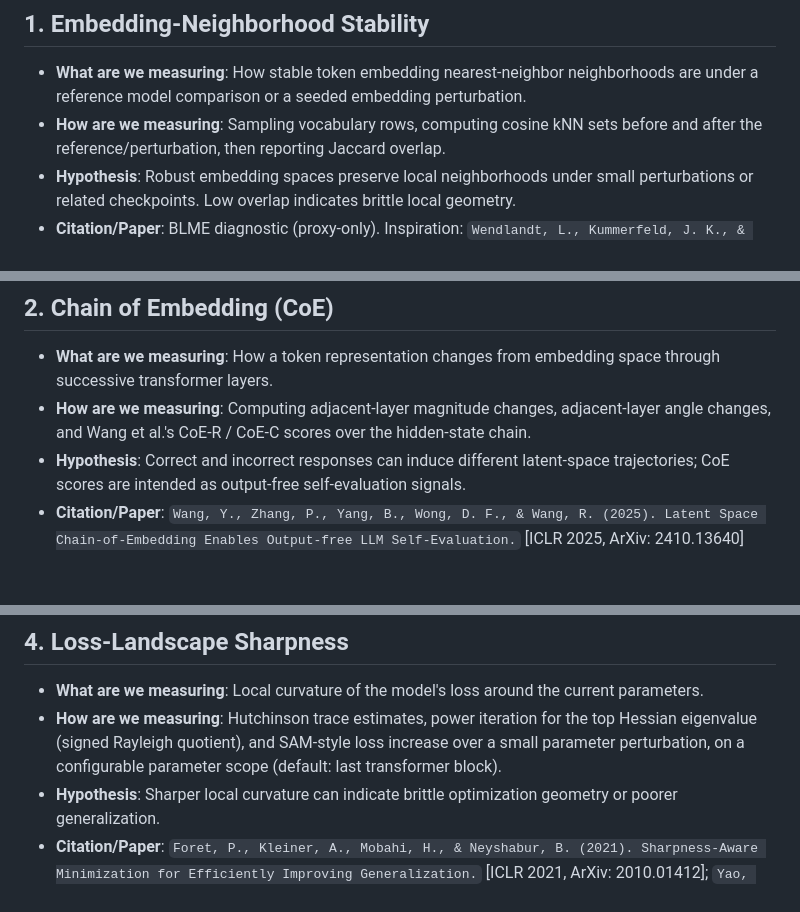
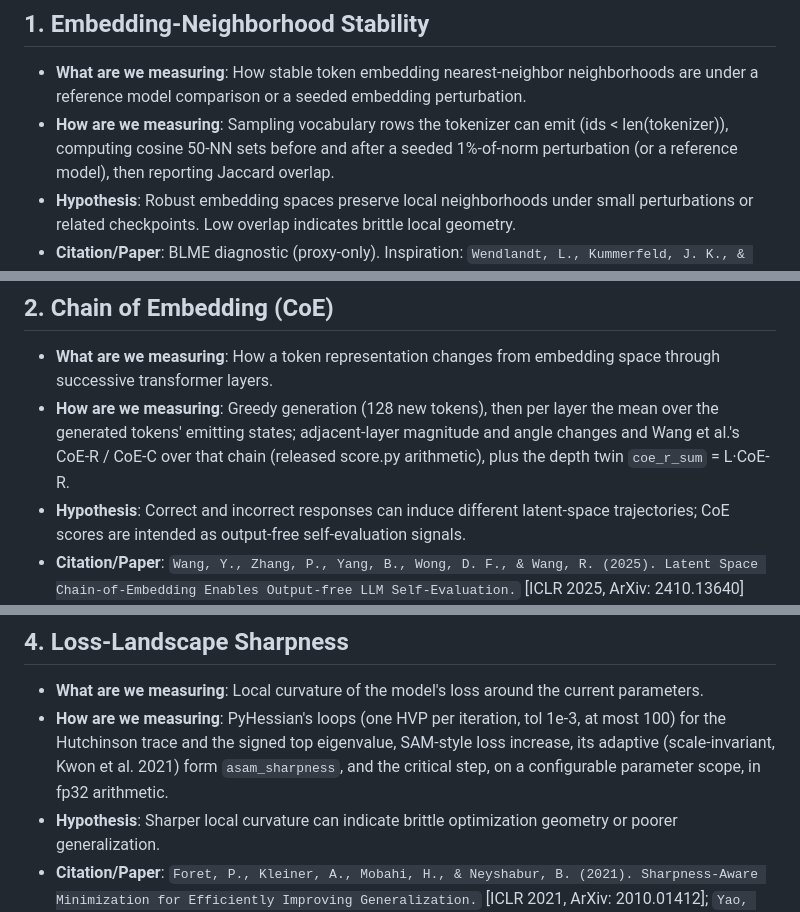
Before and after one commit to dtsaras/beyond_lm_eval, a Markdown page: docs/tasks_dynamics.md, 3 parts joined by grey strips. Drawn GitHub-style; blank space fills up the shorter version.

Commit message:
docs(dynamics): describe the protocols the family-E tasks now run
Co-Authored-By: Claude Opus 5.5 <noreply@anthropic.com>

```diff
--- a/docs/tasks_dynamics.md
+++ b/docs/tasks_dynamics.md
@@ -23,7 +23,7 @@ independent recomputation.
 
 ## 1. Embedding-Neighborhood Stability
 * **What are we measuring**: How stable token embedding nearest-neighbor neighborhoods are under a reference model comparison or a seeded embedding perturbation.
-* **How are we measuring**: Sampling vocabulary rows, computing cosine kNN sets before and after the reference/perturbation, then reporting Jaccard overlap.
+* **How are we measuring**: Sampling vocabulary rows the tokenizer can emit (ids < len(tokenizer)), computing cosine 50-NN sets before and after a seeded 1%-of-norm perturbation (or a reference model), then reporting Jaccard overlap.
 * **Hypothesis**: Robust embedding spaces preserve local neighborhoods under small perturbations or related checkpoints. Low overlap indicates brittle local geometry.
 * **Citation/Paper**: BLME diagnostic (proxy-only). Inspiration: `Wendlandt, L., Kummerfeld, J. K., & Mihalcea, R. (2018). Factors Influencing the Surprising Instability of Word Embeddings.` [NAACL-HLT 2018, ArXiv: 1804.09692] — BLME's Jaccard-with-configurable-k is a monotone transform (J = o/(2−o)) of that paper's 10-NN percent-overlap stability; it is not a Lyapunov-exponent or Jacobian calculation.
 * **Paper summary**: Wendlandt et al. define embedding stability as the percent overlap of the ten nearest neighbors of a word across embedding spaces (different seeds/corpora/algorithms) and show word2vec/GloVe neighborhoods are surprisingly unstable, with frequency and part-of-speech among the drivers — and that downstream models inherit this instability. BLME transplants the neighborhood-overlap idea to LLM input embeddings, either across two checkpoints (`reference_model` mode) or under a seeded relative-scale Gaussian perturbation (`embedding_noise` mode).
@@ -33,7 +33,7 @@ independent recomputation.
 
 ## 2. Chain of Embedding (CoE)
 * **What are we measuring**: How a token representation changes from embedding space through successive transformer layers.
-* **How are we measuring**: Computing adjacent-layer magnitude changes, adjacent-layer angle changes, and Wang et al.'s CoE-R / CoE-C scores over the hidden-state chain.
+* **How are we measuring**: Greedy generation (128 new tokens), then per layer the mean over the generated tokens' emitting states; adjacent-layer magnitude and angle changes and Wang et al.'s CoE-R / CoE-C over that chain (released score.py arithmetic), plus the depth twin `coe_r_sum` = L·CoE-R.
 * **Hypothesis**: Correct and incorrect responses can induce different latent-space trajectories; CoE scores are intended as output-free self-evaluation signals.
 * **Citation/Paper**: `Wang, Y., Zhang, P., Yang, B., Wong, D. F., & Wang, R. (2025). Latent Space Chain-of-Embedding Enables Output-free LLM Self-Evaluation.` [ICLR 2025, ArXiv: 2410.13640]
 * **Paper summary**: Wang et al. treat the per-layer hidden states of a query (its "chain of embedding") as a latent reasoning trajectory and show its shape differs systematically between correct and incorrect answers, enabling self-evaluation with no output labels. Their scores combine per-step magnitude and angle changes normalized by the end-to-end change (Eq. 2–3), yielding CoE-R (real combination, Eq. 5) and CoE-C (complex-plane centroid magnitude). **Attribution caveat verified against the original**: the paper's printed Eq. 6/7 uses raw M·exp(iA), its Algorithm 2 normalizes only the magnitude, and the official code (`Alsace08/Chain-of-Embedding score.py`) normalizes both — BLME follows the official code.
@@ -53,7 +53,7 @@ independent recomputation.
 
 ## 4. Loss-Landscape Sharpness
 * **What are we measuring**: Local curvature of the model's loss around the current parameters.
-* **How are we measuring**: Hutchinson trace estimates, power iteration for the top Hessian eigenvalue (signed Rayleigh quotient), and SAM-style loss increase over a small parameter perturbation, on a configurable parameter scope (default: last transformer block).
+* **How are we measuring**: PyHessian's loops (one HVP per iteration, tol 1e-3, at most 100) for the Hutchinson trace and the signed top eigenvalue, SAM-style loss increase, its adaptive (scale-invariant, Kwon et al. 2021) form `asam_sharpness`, and the critical step, on a configurable parameter scope, in fp32 arithmetic.
 * **Hypothesis**: Sharper local curvature can indicate brittle optimization geometry or poorer generalization.
 * **Citation/Paper**: `Foret, P., Kleiner, A., Mobahi, H., & Neyshabur, B. (2021). Sharpness-Aware Minimization for Efficiently Improving Generalization.` [ICLR 2021, ArXiv: 2010.01412]; `Yao, Z., Gholami, A., Keutzer, K., & Mahoney, M. (2020). PyHessian: Neural Networks Through the Lens of the Hessian.` [IEEE Big Data 2020, ArXiv: 1912.07145]; Hutchinson trace: `Hutchinson (1990)`; `Bai, Fahey & Golub (1996)`.
 * **Paper summary**: Foret et al. link the sharpness of the loss landscape to generalization and train by minimizing the worst-case loss in a ρ-ball; their Eq. 2 (p=2) perturbation ε̂ = ρ·∇L/‖∇L‖ is exactly BLME's SAM-sharpness probe L(θ+ε̂)−L(θ). Yao et al.'s PyHessian makes Hessian spectral analysis tractable for deep nets via Hessian-vector products: top eigenvalues by power iteration (signed Rayleigh quotient), trace by Hutchinson's stochastic estimator, and shows these track training phenomena (batch size, residual connections). BLME implements both probes on the last-block parameter subset by default so the cost stays bounded for large models.
```
Also changed, not shown: other parts of docs/tasks_dynamics.md (+4 -4 lines).
